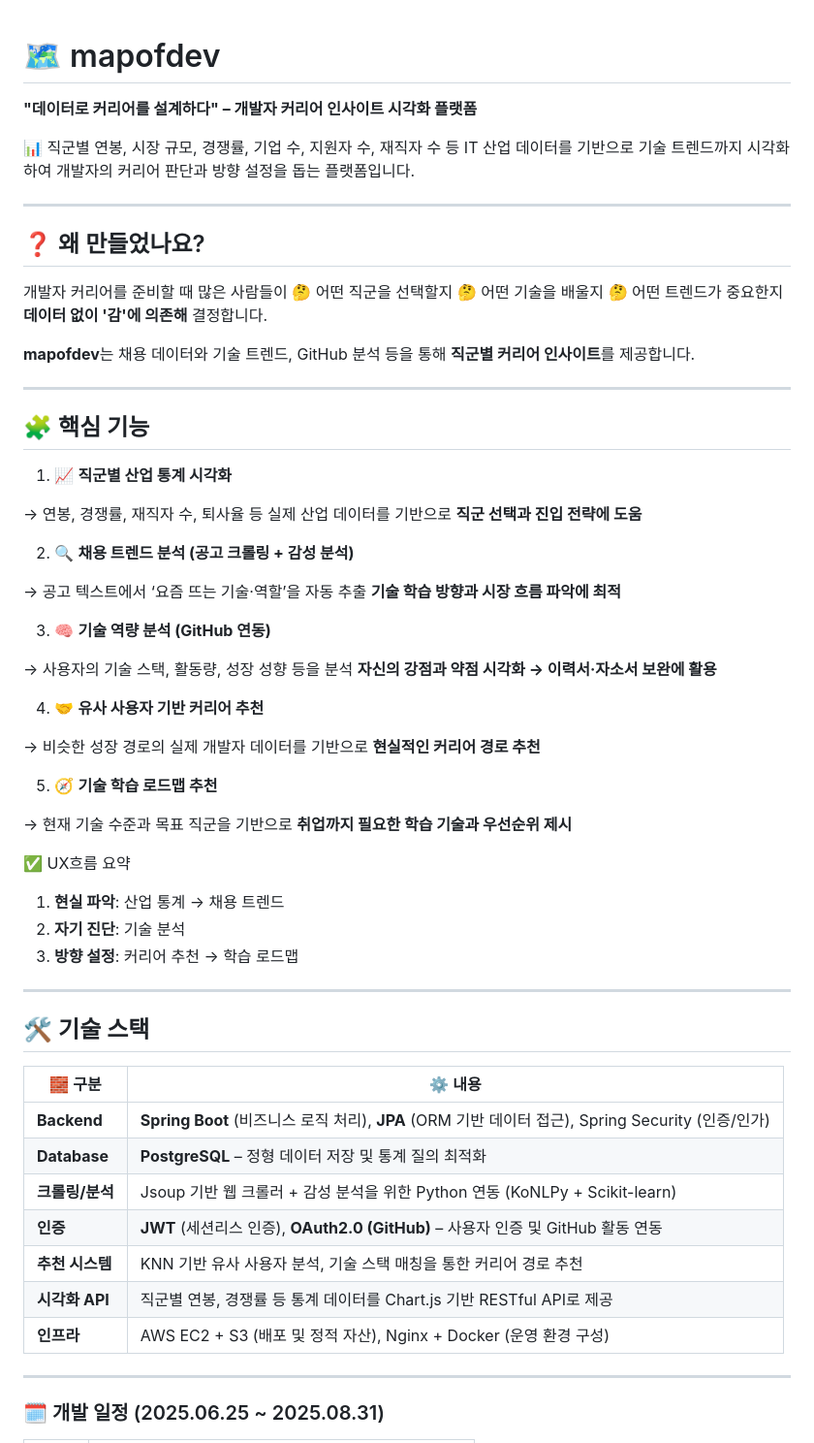
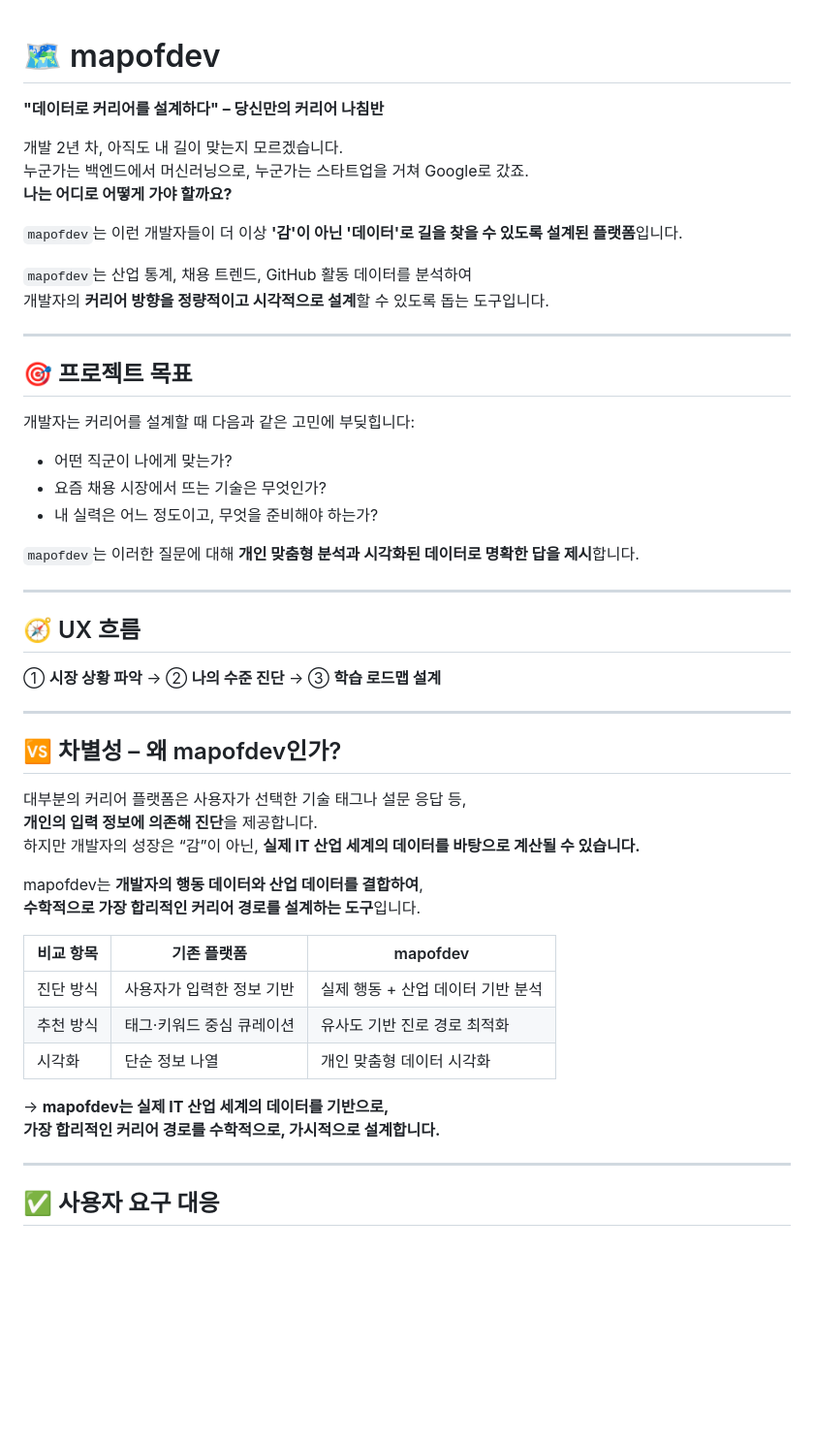
Before and after one commit to Gurumi432/mapofdev, a Markdown page: README.md, the part around the change printed below. Shown: that part at 97% size. Rendered like a GitHub page; blank space fills up the shorter version.

```diff
--- a/README.md
+++ b/README.md
@@ -1,74 +1,54 @@
 # 🗺️ mapofdev
+**"데이터로 커리어를 설계하다" – 당신만의 커리어 나침반**
 
-**"데이터로 커리어를 설계하다" – 개발자 커리어 인사이트 시각화 플랫폼**
+개발 2년 차, 아직도 내 길이 맞는지 모르겠습니다.
+누군가는 백엔드에서 머신러닝으로, 누군가는 스타트업을 거쳐 Google로 갔죠.
+**나는 어디로 어떻게 가야 할까요?**
 
-📊 직군별 연봉, 시장 규모, 경쟁률, 기업 수, 지원자 수, 재직자 수 등
-IT 산업 데이터를 기반으로 기술 트렌드까지 시각화하여
-개발자의 커리어 판단과 방향 설정을 돕는 플랫폼입니다.
+`mapofdev`는 이런 개발자들이 더 이상 **'감'이 아닌 '데이터'로 길을 찾을 수 있도록 설계된 플랫폼**입니다.
+
+`mapofdev`는 산업 통계, 채용 트렌드, GitHub 활동 데이터를 분석하여
+개발자의 **커리어 방향을 정량적이고 시각적으로 설계**할 수 있도록 돕는 도구입니다.
 
 ---
 
-## ❓ 왜 만들었나요?
+## 🎯 프로젝트 목표
 
-개발자 커리어를 준비할 때 많은 사람들이
-🤔 어떤 직군을 선택할지
-🤔 어떤 기술을 배울지
-🤔 어떤 트렌드가 중요한지
-**데이터 없이 '감'에 의존해** 결정합니다.
+개발자는 커리어를 설계할 때 다음과 같은 고민에 부딪힙니다:
 
-**mapofdev**는 채용 데이터와 기술 트렌드,
-GitHub 분석 등을 통해 **직군별 커리어 인사이트**를 제공합니다.
+- 어떤 직군이 나에게 맞는가?
+- 요즘 채용 시장에서 뜨는 기술은 무엇인가?
+- 내 실력은 어느 정도이고, 무엇을 준비해야 하는가?
+
+`mapofdev`는 이러한 질문에 대해 **개인 맞춤형 분석과 시각화된 데이터로 명확한 답을 제시**합니다.
 
 ---
 
-## 🧩 핵심 기능
+## 🧭 UX 흐름
 
-1. 📈 **직군별 산업 통계 시각화**
-
-→ 연봉, 경쟁률, 재직자 수, 퇴사율 등 실제 산업 데이터를 기반으로
-**직군 선택과 진입 전략에 도움**
-
-2. 🔍 **채용 트렌드 분석 (공고 크롤링 + 감성 분석)**
-
-→ 공고 텍스트에서 ‘요즘 뜨는 기술·역할’을 자동 추출
-**기술 학습 방향과 시장 흐름 파악에 최적**
-
-3. 🧠 **기술 역량 분석 (GitHub 연동)**
-
-→ 사용자의 기술 스택, 활동량, 성장 성향 등을 분석
-**자신의 강점과 약점 시각화 → 이력서·자소서 보완에 활용**
-
-4. 🤝 **유사 사용자 기반 커리어 추천**
-
-→ 비슷한 성장 경로의 실제 개발자 데이터를 기반으로
-**현실적인 커리어 경로 추천**
-
-5. 🧭 **기술 학습 로드맵 추천**
-
-→ 현재 기술 수준과 목표 직군을 기반으로
-**취업까지 필요한 학습 기술과 우선순위 제시**
-
-✅ UX흐름 요약
-
-1. **현실 파악**: 산업 통계 → 채용 트렌드
-2. **자기 진단**: 기술 분석
-3. **방향 설정**: 커리어 추천 → 학습 로드맵
+① **시장 상황 파악** → ② **나의 수준 진단** → ③ **학습 로드맵 설계**
 
 ---
 
-## 🛠️ 기술 스택
+## 🆚 차별성 – 왜 mapofdev인가?
 
-| 🧱 구분        | ⚙️ 내용                                                                          |
-| ------------ | ------------------------------------------------------------------------------ |
-| **Backend**  | **Spring Boot** (비즈니스 로직 처리), **JPA** (ORM 기반 데이터 접근), Spring Security (인증/인가) |
-| **Database** | **PostgreSQL** – 정형 데이터 저장 및 통계 질의 최적화                                         |
-| **크롤링/분석**   | Jsoup 기반 웹 크롤러 + 감성 분석을 위한 Python 연동 (KoNLPy + Scikit-learn)                   |
-| **인증**       | **JWT** (세션리스 인증), **OAuth2.0 (GitHub)** – 사용자 인증 및 GitHub 활동 연동               |
-| **추천 시스템**   | KNN 기반 유사 사용자 분석, 기술 스택 매칭을 통한 커리어 경로 추천                                       |
-| **시각화 API**  | 직군별 연봉, 경쟁률 등 통계 데이터를 Chart.js 기반 RESTful API로 제공                              |
-| **인프라**      | AWS EC2 + S3 (배포 및 정적 자산), Nginx + Docker (운영 환경 구성)                           |
+대부분의 커리어 플랫폼은 사용자가 선택한 기술 태그나 설문 응답 등,
+**개인의 입력 정보에 의존해 진단**을 제공합니다.
+하지만 개발자의 성장은 “감”이 아닌, **실제 IT 산업 세계의 데이터를 바탕으로 계산될 수 있습니다.**
+
+mapofdev는 **개발자의 행동 데이터와 산업 데이터를 결합하여**,
+**수학적으로 가장 합리적인 커리어 경로를 설계하는 도구**입니다.
+
+| 비교 항목 | 기존 플랫폼 | mapofdev |
+|------------|---------------------------|------------------------------|
+| 진단 방식 | 사용자가 입력한 정보 기반 | 실제 행동 + 산업 데이터 기반 분석 |
+| 추천 방식 | 태그·키워드 중심 큐레이션 | 유사도 기반 진로 경로 최적화 |
+| 시각화 | 단순 정보 나열 | 개인 맞춤형 데이터 시각화 |
+
+→ **mapofdev는 실제 IT 산업 세계의 데이터를 기반으로,
+가장 합리적인 커리어 경로를 수학적으로, 가시적으로 설계합니다.**
 
 ---
 
-### 🗓️ 개발 일정 (2025.06.25 \~ 2025.08.31)
+## ✅ 사용자 요구 대응
 
```
Also changed, not shown: other parts of README.md (+76 -20 lines).
